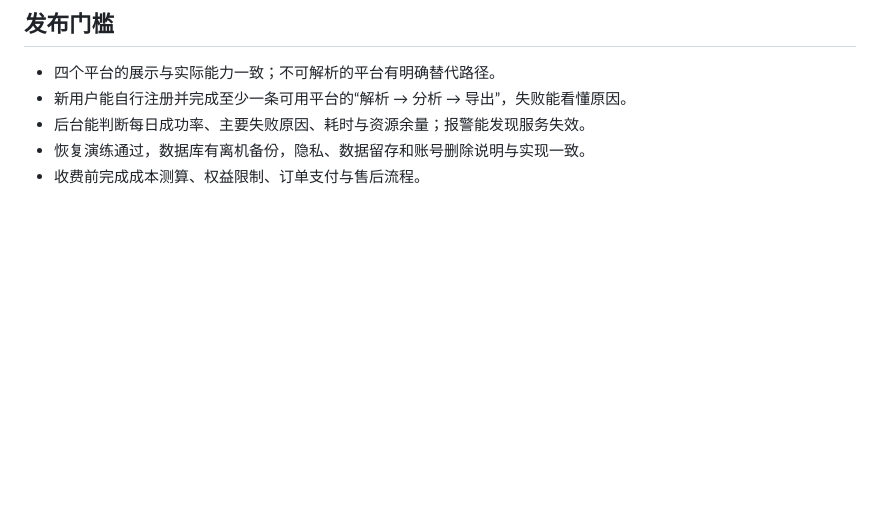
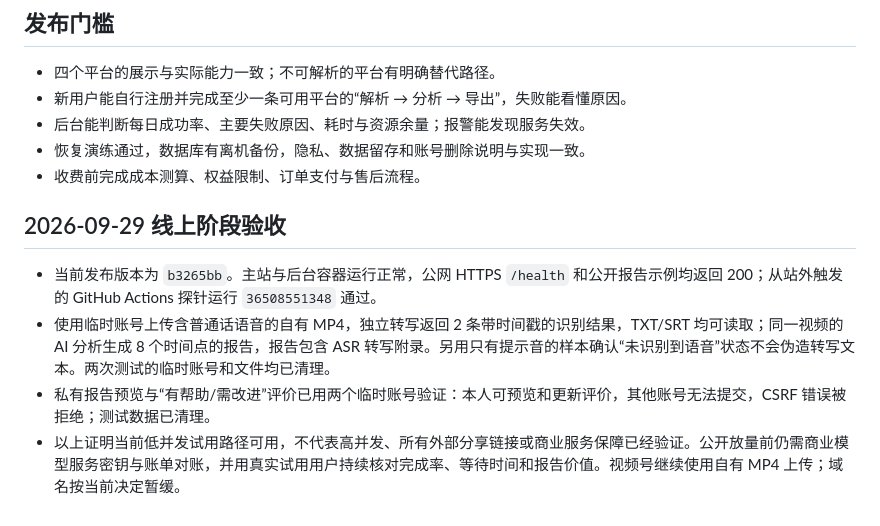
Before and after one commit to Reminwither/video-parser-main, a Markdown page: PRODUCT_PLAN.md, the part around the change. Rendered like a GitHub page; blank space fills up the shorter version.

Commit message:
Record live acceptance and launch gates

```diff
--- a/PRODUCT_PLAN.md
+++ b/PRODUCT_PLAN.md
@@ -57,3 +57,10 @@
 - 后台能判断每日成功率、主要失败原因、耗时与资源余量；报警能发现服务失效。
 - 恢复演练通过，数据库有离机备份，隐私、数据留存和账号删除说明与实现一致。
 - 收费前完成成本测算、权益限制、订单支付与售后流程。
+
+## 2026-09-29 线上阶段验收
+
+- 当前发布版本为 `b3265bb`。主站与后台容器运行正常，公网 HTTPS `/health` 和公开报告示例均返回 200；从站外触发的 GitHub Actions 探针运行 `36508551348` 通过。
+- 使用临时账号上传含普通话语音的自有 MP4，独立转写返回 2 条带时间戳的识别结果，TXT/SRT 均可读取；同一视频的 AI 分析生成 8 个时间点的报告，报告包含 ASR 转写附录。另用只有提示音的样本确认“未识别到语音”状态不会伪造转写文本。两次测试的临时账号和文件均已清理。
+- 私有报告预览与“有帮助/需改进”评价已用两个临时账号验证：本人可预览和更新评价，其他账号无法提交，CSRF 错误被拒绝；测试数据已清理。
+- 以上证明当前低并发试用路径可用，不代表高并发、所有外部分享链接或商业服务保障已经验证。公开放量前仍需商业模型服务密钥与账单对账，并用真实试用用户持续核对完成率、等待时间和报告价值。视频号继续使用自有 MP4 上传；域名按当前决定暂缓。
```
